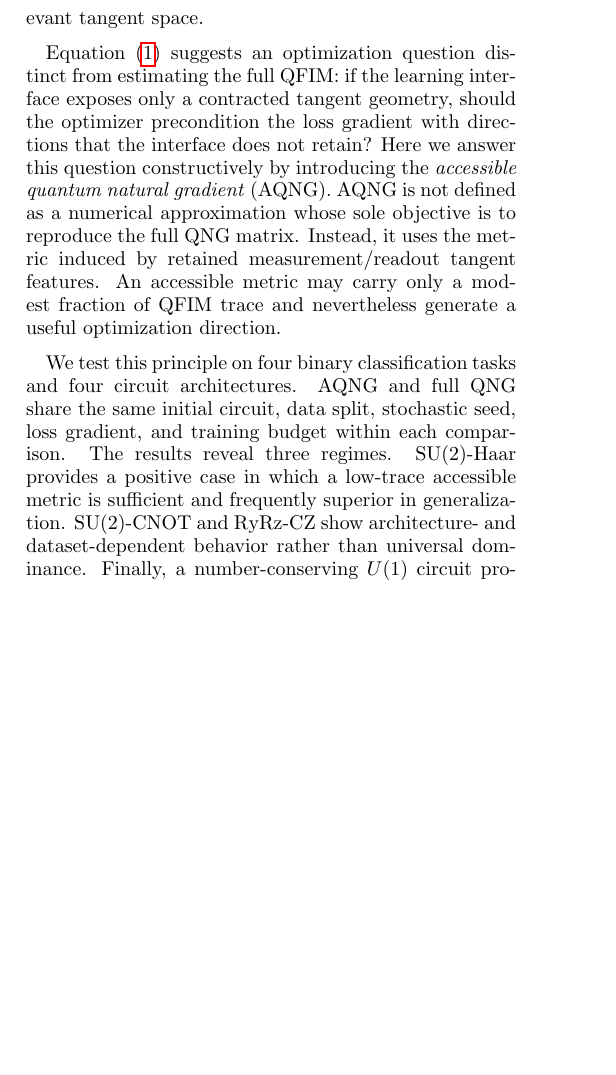
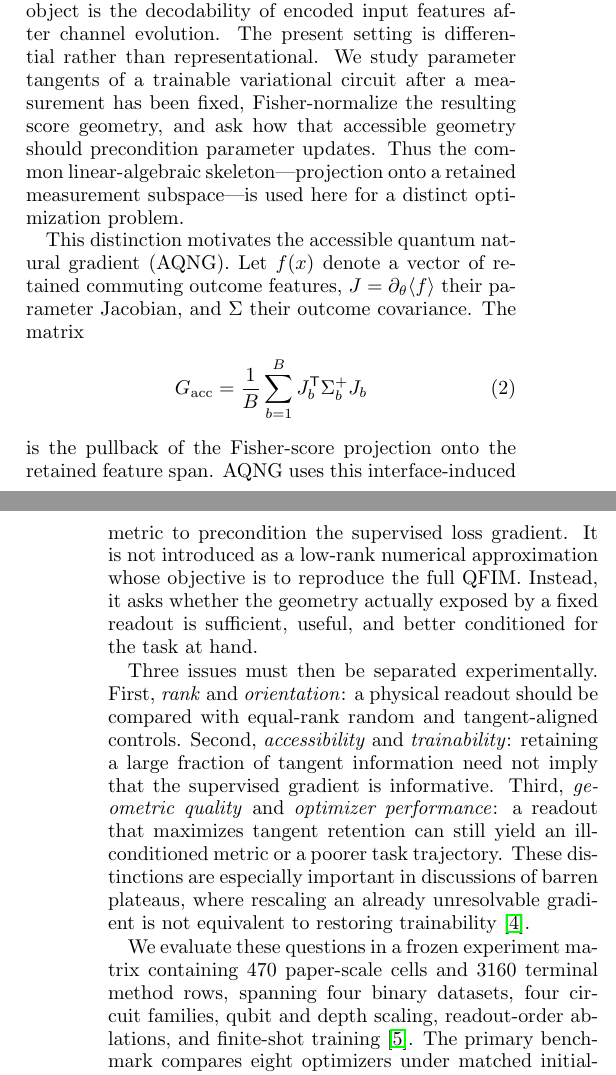
Before and after one commit to AHDMarwan/Accessible-Quantum-Natural-Gradient, a LaTeX paper (paper/aqng/main.tex, which reads paper/aqng/sections/01_introduction.tex): part of one column of page 1 of 10 before the commit and two parts of the columns of pages 1 and 2 of 10 after it, the two joined at a grey line, cut at the place of the change, the shorter picture padded with empty space. Compiled offline with pdfLaTeX.

Commit message:
Reposition AQNG introduction around accessibility, optimization, and related work

```diff
--- a/paper/aqng/sections/01_introduction.tex
+++ b/paper/aqng/sections/01_introduction.tex
@@ -8,6 +8,15 @@ Our earlier work made this separation explicit. Under joint state--tangent isotr
 \end{equation}
-The isotropic readout-rank law is recovered as a special case when $C_Q$ is proportional to the identity on the relevant tangent space.
+compares the actual readout orientation with the rank-only random-subspace baseline $r/N$ \cite{AitHaddouSpectral}. Rank fixes the null accessibility scale, the spectrum of $C$ fixes the width of random-orientation fluctuations, and the relative orientation of the readout and tangent eigenspaces fixes the observed retention. Equal-rank readouts can therefore expose very different fractions of the same measured tangent geometry.
 
-Equation~\eqref{eq:master} suggests an optimization question distinct from estimating the full QFIM: if the learning interface exposes only a contracted tangent geometry, should the optimizer precondition the loss gradient with directions that the interface does not retain? Here we answer this question constructively by introducing the \emph{accessible quantum natural gradient} (AQNG). AQNG is not defined as a numerical approximation whose sole objective is to reproduce the full QNG matrix. Instead, it uses the metric induced by retained measurement/readout tangent features. An accessible metric may carry only a modest fraction of QFIM trace and nevertheless generate a useful optimization direction.
+Restricted measurement geometry has also appeared from a representational viewpoint. Gross and Rieser analyze quantum extreme learning machines through Pauli-transfer matrices and characterize which encoded Pauli features remain decodable from a chosen measurement row space \cite{GrossRieser2026}. Their setting is a fixed quantum reservoir followed by a trained classical readout; the relevant object is the decodability of encoded input features after channel evolution. The present setting is differential rather than representational. We study parameter tangents of a trainable variational circuit after a measurement has been fixed, Fisher-normalize the resulting score geometry, and ask how that accessible geometry should precondition parameter updates. Thus the common linear-algebraic skeleton---projection onto a retained measurement subspace---is used here for a distinct optimization problem.
 
-We test this principle on four binary classification tasks and four circuit architectures. AQNG and full QNG share the same initial circuit, data split, stochastic seed, loss gradient, and training budget within each comparison. The results reveal three regimes. SU(2)-Haar provides a positive case in which a low-trace accessible metric is sufficient and frequently superior in generalization. SU(2)-CNOT and RyRz-CZ show architecture- and dataset-dependent behavior rather than universal dominance. Finally, a number-conserving $U(1)$ circuit provides a negative control: AQNG and full-QNG update directions are highly aligned, yet both remain at fixed chance-like classification accuracy. Natural-gradient fidelity therefore cannot compensate for a task-misaligned model/readout interface.
+This distinction motivates the accessible quantum natural gradient (AQNG). Let $f(x)$ denote a vector of retained commuting outcome features, $J=\partial_\theta\langle f\rangle$ their parameter Jacobian, and $\Sigma$ their outcome covariance. The matrix
+\begin{equation}
+ G_{\rm acc}=\frac{1}{B}\sum_{b=1}^{B}J_b^{\mathsf T}\Sigma_b^{+}J_b
+ \label{eq:gacc_intro}
+\end{equation}
+is the pullback of the Fisher-score projection onto the retained feature span. AQNG uses this interface-induced metric to precondition the supervised loss gradient. It is not introduced as a low-rank numerical approximation whose objective is to reproduce the full QFIM. Instead, it asks whether the geometry actually exposed by a fixed readout is sufficient, useful, and better conditioned for the task at hand.
+
+Three issues must then be separated experimentally. First, \emph{rank} and \emph{orientation}: a physical readout should be compared with equal-rank random and tangent-aligned controls. Second, \emph{accessibility} and \emph{trainability}: retaining a large fraction of tangent information need not imply that the supervised gradient is informative. Third, \emph{geometric quality} and \emph{optimizer performance}: a readout that maximizes tangent retention can still yield an ill-conditioned metric or a poorer task trajectory. These distinctions are especially important in discussions of barren plateaus, where rescaling an already unresolvable gradient is not equivalent to restoring trainability \cite{McClean2018}.
+
+We evaluate these questions in a frozen experiment matrix containing 470 paper-scale cells and 3160 terminal method rows, spanning four binary datasets, four circuit families, qubit and depth scaling, readout-order ablations, and finite-shot training \cite{AQNGRepo}. The primary benchmark compares eight optimizers under matched initialization and data partitions. Across the 240 nonconserving dataset--architecture cases, aligned AQNG has the lowest pooled mean test loss and highest pooled mean accuracy, although random AQNG and SGD remain close and no universal winner emerges. A targeted larger/deeper SU(2)-Haar follow-up adds matched Adam and SGD baselines: pooled over 15 cells, aligned AQNG significantly outperforms SGD and full QNG after Holm correction, while the difference from Adam is unresolved. The geometry diagnostics are equally important. Random rank-matched readouts remain near the rank baseline, cross-fitted alignment increases retained tangent mass, higher-order readouts can increase retention while degrading conditioning and task loss, and the $U(1)$ control remains highly accessible while its effective descent signal collapses with system size. The resulting claim is deliberately narrower than ``AQNG is always a better optimizer'': measurement-accessible geometry is a controllable and interpretable optimization resource, but it is not identical to task usefulness.
```
Also changed, not shown: paper/aqng/sections/01_introduction.tex (8 more changed lines).
